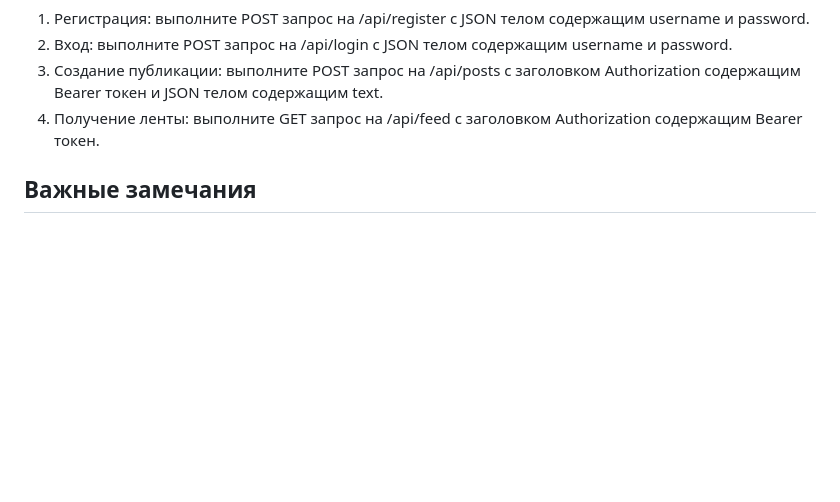
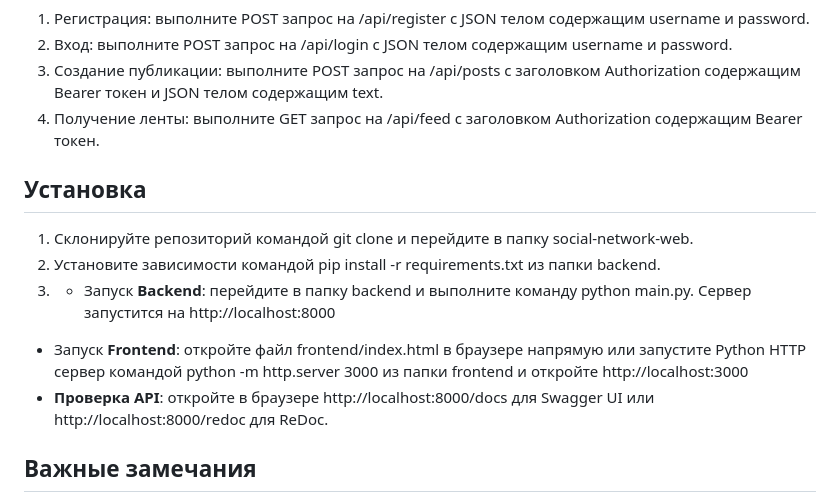
Before and after one commit to SnipGOAT/Strelnikov-COURSEWORKONTOPIC9, a Markdown page: social-network-web/README.md, the part around the change. Rendered like a GitHub page; blank space fills up the shorter version.

Commit message:
Update README.md в social-network-web

```diff
--- a/social-network-web/README.md
+++ b/social-network-web/README.md
@@ -47,6 +47,12 @@ POST /logout для выхода из системы.
 3. Создание публикации: выполните POST запрос на /api/posts с заголовком Authorization содержащим Bearer токен и JSON телом содержащим text.
 4. Получение ленты: выполните GET запрос на /api/feed с заголовком Authorization содержащим Bearer токен.
 
+## Установка
+1. Склонируйте репозиторий командой git clone и перейдите в папку social-network-web.
+2. Установите зависимости командой pip install -r requirements.txt из папки backend.
+3. - Запуск **Backend**: перейдите в папку backend и выполните команду python main.py. Сервер запустится на http://localhost:8000
+- Запуск **Frontend**: откройте файл frontend/index.html в браузере напрямую или запустите Python HTTP сервер командой python -m http.server 3000 из папки frontend и откройте http://localhost:3000
+- **Проверка API**: откройте в браузере http://localhost:8000/docs для Swagger UI или http://localhost:8000/redoc для ReDoc.
 ## Важные замечания
 1. Безопасность: пароли хранятся в открытом виде
 2. CORS настроен для локальной разработки
```
